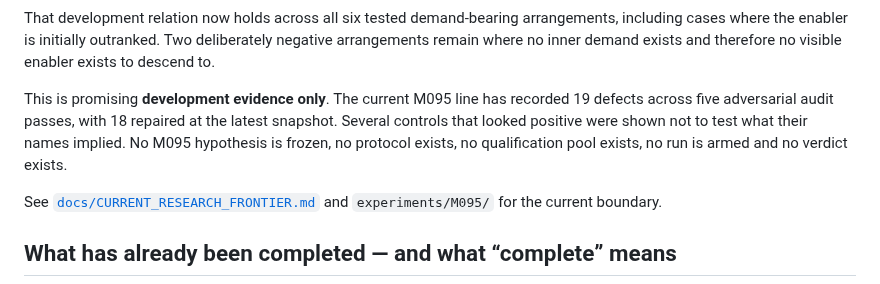
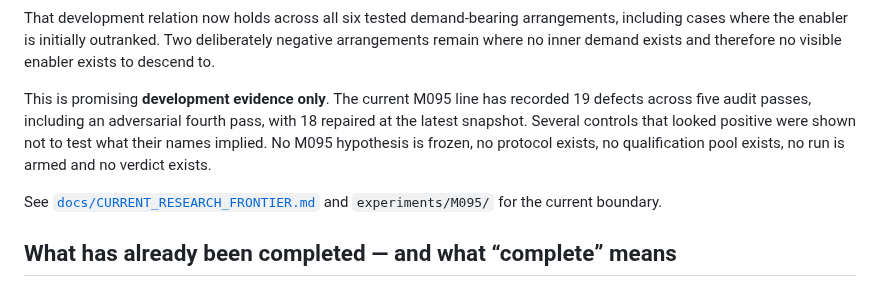
Before and after one commit to mjodheim/mira-genesis, a Markdown page: README.md, the part around the change. Rendered like a GitHub page.

Commit message:
docs(m095): reconcile audit counts

```diff
--- a/README.md
+++ b/README.md
@@ -117,9 +117,10 @@ cases where the enabler is initially outranked. Two deliberately negative arrang
 no inner demand exists and therefore no visible enabler exists to descend to.
 
 This is promising **development evidence only**. The current M095 line has recorded 19 defects across
-five adversarial audit passes, with 18 repaired at the latest snapshot. Several controls that looked
-positive were shown not to test what their names implied. No M095 hypothesis is frozen, no protocol
-exists, no qualification pool exists, no run is armed and no verdict exists.
+five audit passes, including an adversarial fourth pass, with 18 repaired at the latest snapshot.
+Several controls that looked positive were shown not to test what their names implied. No M095
+hypothesis is frozen, no protocol exists, no qualification pool exists, no run is armed and no
+verdict exists.
 
 See [`docs/CURRENT_RESEARCH_FRONTIER.md`](docs/CURRENT_RESEARCH_FRONTIER.md) and
 `experiments/M095/` for the current boundary.
```
Also changed, not shown: experiments/M095/DESIGN.md (+10 -8 lines).
